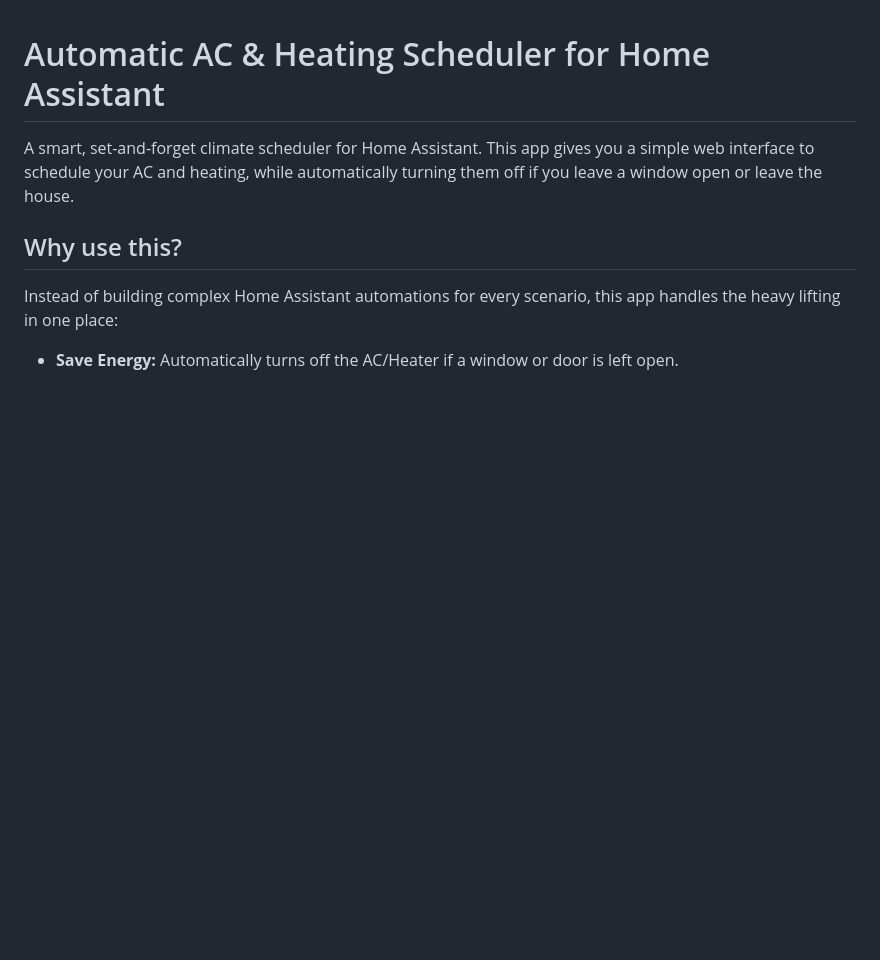
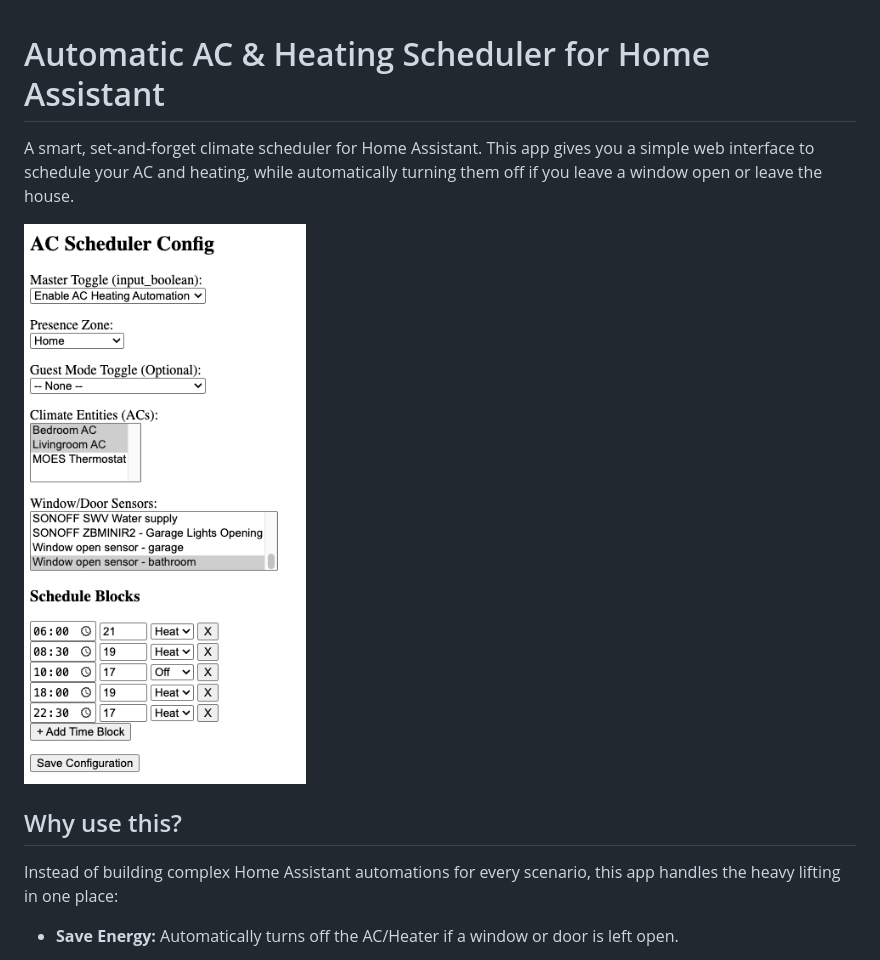
Before and after one commit to liorwohl/homeassistant-automatic-ac-heating, a Markdown page: readme.md, the part around the change. Drawn GitHub-style; pictures changed too: screenshot.png (added); blank space fills up the shorter version.

Commit message:
add screenshot

```diff
--- a/readme.md
+++ b/readme.md
@@ -1,6 +1,8 @@
 # Automatic AC & Heating Scheduler for Home Assistant
 
 A smart, set-and-forget climate scheduler for Home Assistant. This app gives you a simple web interface to schedule your AC and heating, while automatically turning them off if you leave a window open or leave the house.
+
+![Config UI screenshot](screenshot.png)
 
 ## Why use this?
 
```
Also changed, not shown: 2 other files.
